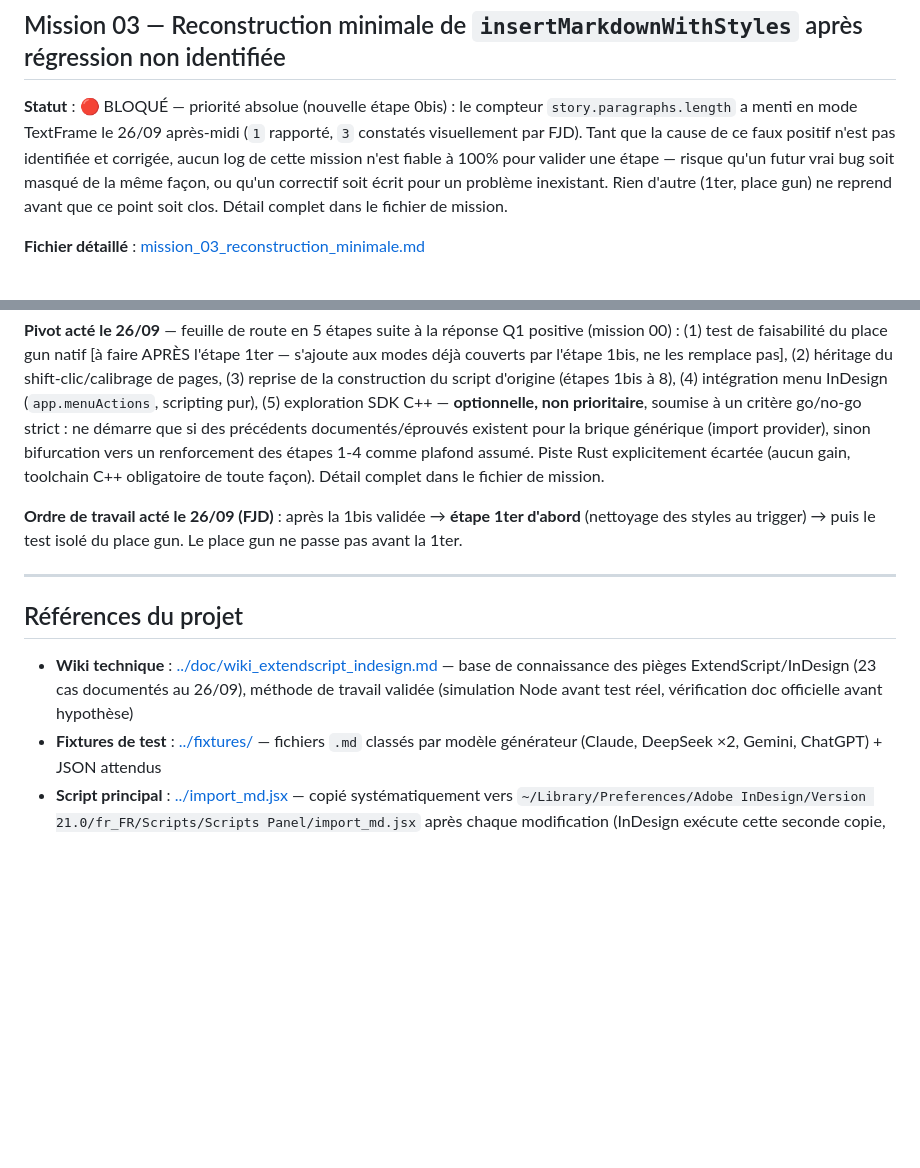
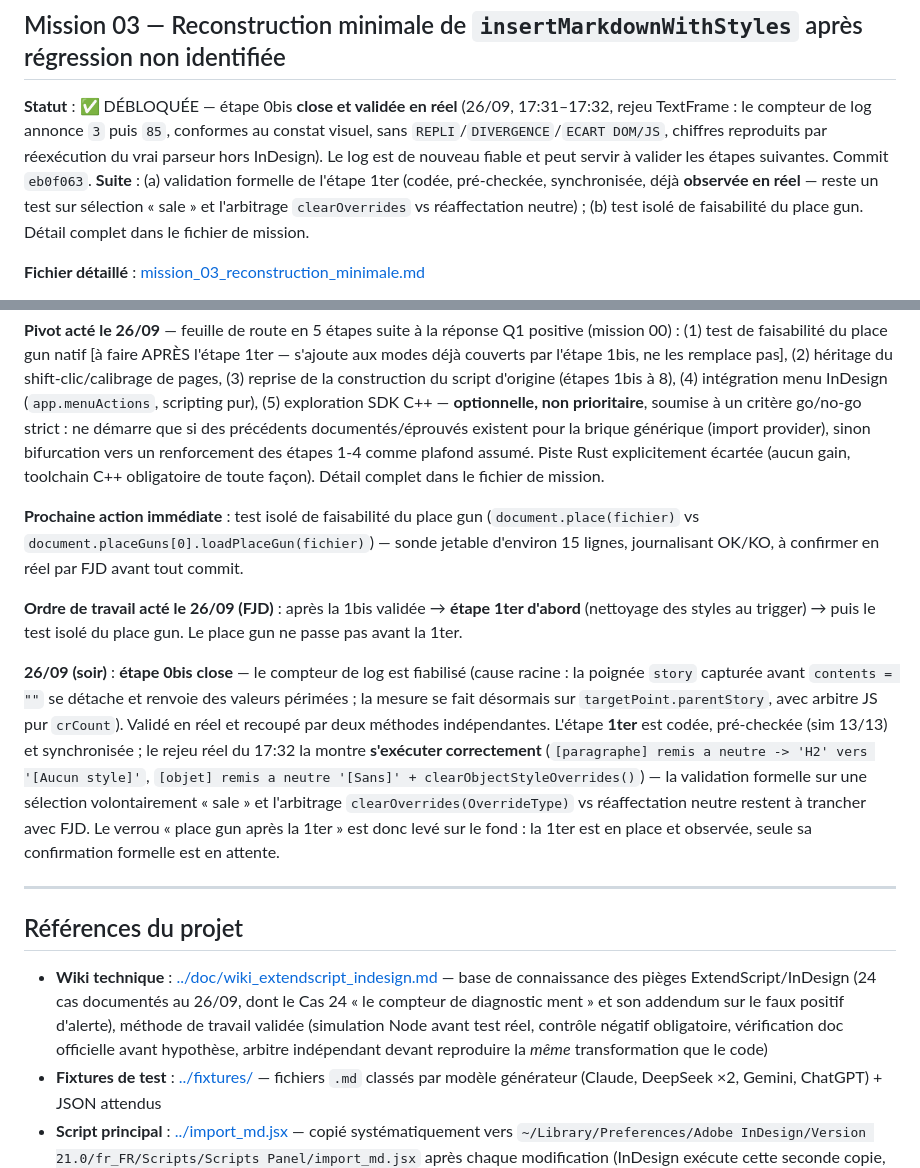
Before and after one commit to FJDaz/IA-INDD, a Markdown page: COMMUNICATION/ROADMAP.md, 2 parts joined by grey strips. Rendered like a GitHub page; blank space fills up the shorter version.

Commit message:
docs(mission-03): 0bis close, 1ter observée, prochaine étape = place gun
ROADMAP : mission 03 passée de BLOQUÉE à DÉBLOQUÉE (0bis validée en réel,
commit b5d4964) ; références wiki portées à 24 cas ; ajout de la prochaine
action immédiate (test isolé place gun).

Mission 03 : la ligne 1 de la feuille de route pivot indiquait « en cours,
confié à DS » alors que le test n'a jamais été commencé (le verrou 0bis a
été traité entre-temps) — corrigé pour ne pas laisser croire à un travail
en cours.

Rappel de méthode consigné : un arbitre indépendant n'est valable que s'il
reproduit la MÊME transformation que le code ; sinon il produit de fausses
divergences, aussi nuisibles que les fausses alertes.

```diff
--- a/COMMUNICATION/ROADMAP.md
+++ b/COMMUNICATION/ROADMAP.md
@@ -42,7 +42,7 @@ Convention : toute nouvelle mission est rédigée ici (entrée + fichier détail
 
 ## Mission 03 — Reconstruction minimale de `insertMarkdownWithStyles` après régression non identifiée
 
-**Statut** : 🔴 BLOQUÉ — priorité absolue (nouvelle étape 0bis) : le compteur `story.paragraphs.length` a menti en mode TextFrame le 26/09 après-midi (`1` rapporté, `3` constatés visuellement par FJD). Tant que la cause de ce faux positif n'est pas identifiée et corrigée, aucun log de cette mission n'est fiable à 100% pour valider une étape — risque qu'un futur vrai bug soit masqué de la même façon, ou qu'un correctif soit écrit pour un problème inexistant. Rien d'autre (1ter, place gun) ne reprend avant que ce point soit clos. Détail complet dans le fichier de mission.
+**Statut** : ✅ DÉBLOQUÉE — étape 0bis **close et validée en réel** (26/09, 17:31–17:32, rejeu TextFrame : le compteur de log annonce `3` puis `85`, conformes au constat visuel, sans `REPLI`/`DIVERGENCE`/`ECART DOM/JS`, chiffres reproduits par réexécution du vrai parseur hors InDesign). Le log est de nouveau fiable et peut servir à valider les étapes suivantes. Commit `eb0f063`. **Suite** : (a) validation formelle de l'étape 1ter (codée, pré-checkée, synchronisée, déjà **observée en réel** — reste un test sur sélection « sale » et l'arbitrage `clearOverrides` vs réaffectation neutre) ; (b) test isolé de faisabilité du place gun. Détail complet dans le fichier de mission.
 
 **Fichier détaillé** : [mission_03_reconstruction_minimale.md](mission_03_reconstruction_minimale.md)
 
@@ -50,13 +50,17 @@ Convention : toute nouvelle mission est rédigée ici (entrée + fichier détail
 
 **Pivot acté le 26/09** — feuille de route en 5 étapes suite à la réponse Q1 positive (mission 00) : (1) test de faisabilité du place gun natif [à faire APRÈS l'étape 1ter — s'ajoute aux modes déjà couverts par l'étape 1bis, ne les remplace pas], (2) héritage du shift-clic/calibrage de pages, (3) reprise de la construction du script d'origine (étapes 1bis à 8), (4) intégration menu InDesign (`app.menuActions`, scripting pur), (5) exploration SDK C++ — **optionnelle, non prioritaire**, soumise à un critère go/no-go strict : ne démarre que si des précédents documentés/éprouvés existent pour la brique générique (import provider), sinon bifurcation vers un renforcement des étapes 1-4 comme plafond assumé. Piste Rust explicitement écartée (aucun gain, toolchain C++ obligatoire de toute façon). Détail complet dans le fichier de mission.
 
+**Prochaine action immédiate** : test isolé de faisabilité du place gun (`document.place(fichier)` vs `document.placeGuns[0].loadPlaceGun(fichier)`) — sonde jetable d'environ 15 lignes, journalisant OK/KO, à confirmer en réel par FJD avant tout commit.
+
 **Ordre de travail acté le 26/09 (FJD)** : après la 1bis validée → **étape 1ter d'abord** (nettoyage des styles au trigger) → puis le test isolé du place gun. Le place gun ne passe pas avant la 1ter.
+
+**26/09 (soir)** : **étape 0bis close** — le compteur de log est fiabilisé (cause racine : la poignée `story` capturée avant `contents = ""` se détache et renvoie des valeurs périmées ; la mesure se fait désormais sur `targetPoint.parentStory`, avec arbitre JS pur `crCount`). Validé en réel et recoupé par deux méthodes indépendantes. L'étape **1ter** est codée, pré-checkée (sim 13/13) et synchronisée ; le rejeu réel du 17:32 la montre **s'exécuter correctement** (`[paragraphe] remis a neutre -> 'H2' vers '[Aucun style]'`, `[objet] remis a neutre '[Sans]' + clearObjectStyleOverrides()`) — la validation formelle sur une sélection volontairement « sale » et l'arbitrage `clearOverrides(OverrideType)` vs réaffectation neutre restent à trancher avec FJD. Le verrou « place gun après la 1ter » est donc levé sur le fond : la 1ter est en place et observée, seule sa confirmation formelle est en attente.
 
 ---
 
 ## Références du projet
 
-- **Wiki technique** : [../doc/wiki_extendscript_indesign.md](../doc/wiki_extendscript_indesign.md) — base de connaissance des pièges ExtendScript/InDesign (23 cas documentés au 26/09), méthode de travail validée (simulation Node avant test réel, vérification doc officielle avant hypothèse)
+- **Wiki technique** : [../doc/wiki_extendscript_indesign.md](../doc/wiki_extendscript_indesign.md) — base de connaissance des pièges ExtendScript/InDesign (24 cas documentés au 26/09, dont le Cas 24 « le compteur de diagnostic ment » et son addendum sur le faux positif d'alerte), méthode de travail validée (simulation Node avant test réel, contrôle négatif obligatoire, vérification doc officielle avant hypothèse, arbitre indépendant devant reproduire la *même* transformation que le code)
 - **Fixtures de test** : [../fixtures/](../fixtures/) — fichiers `.md` classés par modèle générateur (Claude, DeepSeek ×2, Gemini, ChatGPT) + JSON attendus
 - **Script principal** : [../import_md.jsx](../import_md.jsx) — copié systématiquement vers `~/Library/Preferences/Adobe InDesign/Version 21.0/fr_FR/Scripts/Scripts Panel/import_md.jsx` après chaque modification (InDesign exécute cette seconde copie, jamais le fichier de travail directement)
 - **Rôles** : Architecte (Claude) rédige les missions et valide, Ouvrier (DS) exécute — cf. mémoire `project_agent_roles.md`
```
Also changed, not shown: COMMUNICATION/mission_03_reconstruction_minimale.md (+1 -1 lines).
